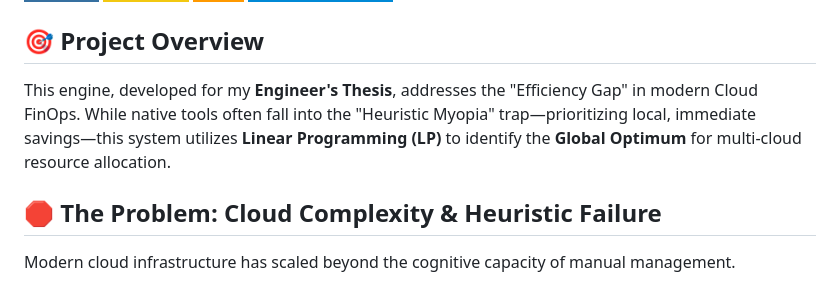
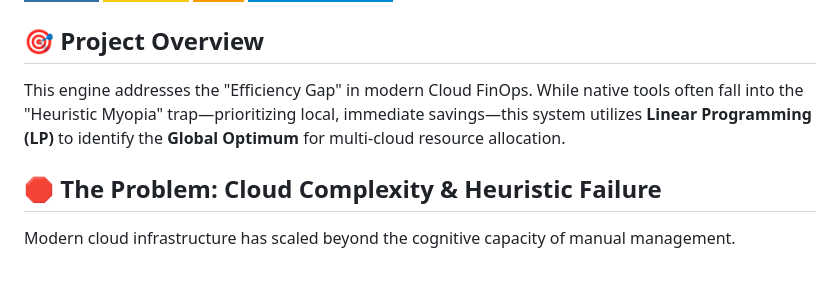
Before and after one commit to fruchesko/Cloud-Cost-Optimization-Engine, a Markdown page: README.md, the part around the change. Drawn GitHub-style; badges without logos.

Commit message:
Revise project overview for clarity
Removed reference to the engine being developed for the Engineer's Thesis.

```diff
--- a/README.md
+++ b/README.md
@@ -7,7 +7,7 @@
 
 
 ## 🎯 Project Overview
-This engine, developed for my **Engineer's Thesis**, addresses the "Efficiency Gap" in modern Cloud FinOps. While native tools often fall into the "Heuristic Myopia" trap—prioritizing local, immediate savings—this system utilizes **Linear Programming (LP)** to identify the **Global Optimum** for multi-cloud resource allocation.
+This engine addresses the "Efficiency Gap" in modern Cloud FinOps. While native tools often fall into the "Heuristic Myopia" trap—prioritizing local, immediate savings—this system utilizes **Linear Programming (LP)** to identify the **Global Optimum** for multi-cloud resource allocation.
 
 ## 🛑 The Problem: Cloud Complexity & Heuristic Failure
 Modern cloud infrastructure has scaled beyond the cognitive capacity of manual management.
```
